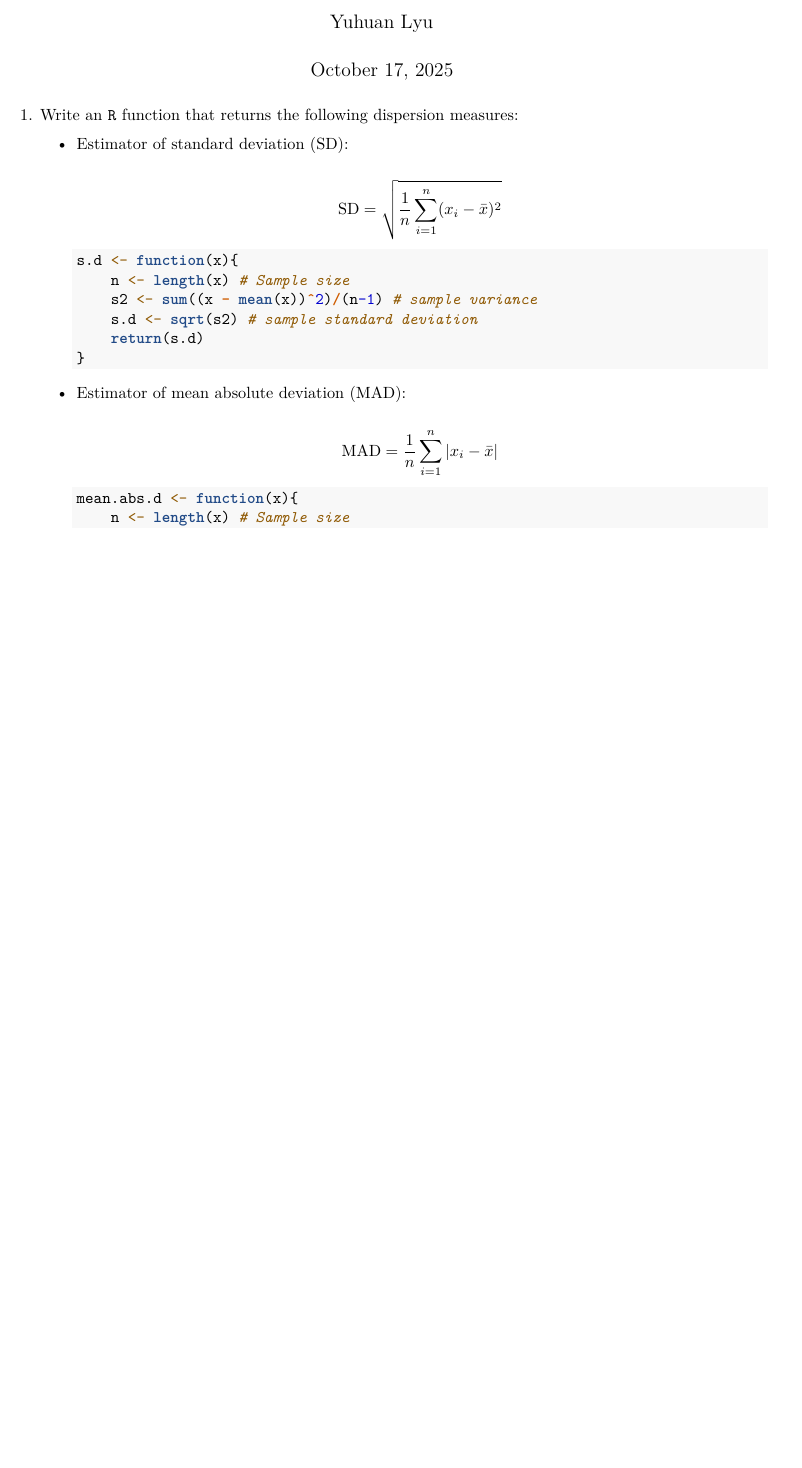
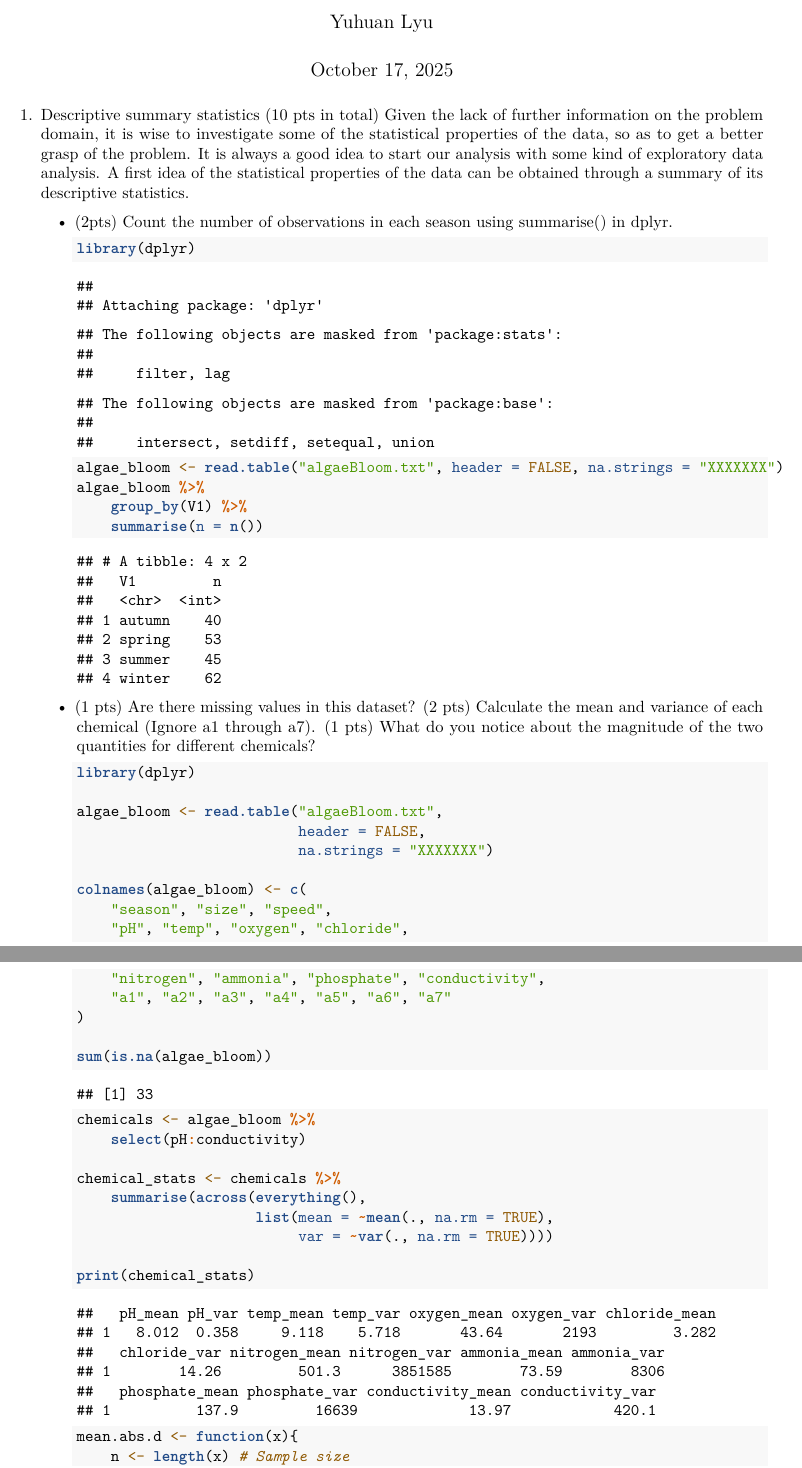
Before and after one commit to somebodylyh/PSTAT231, an R Markdown document (hw1_Yuhuan_Lyu.Rmd): part of page 1 of 2 before the commit and two parts of pages 1 and 2 of 3 after it, the two joined at a grey line, cut so that both start at the same text, the shorter picture padded with empty space. Rendered offline with R 4.5, knitr and Pandoc, then LaTeX, with nearby package versions.

Commit message:
2025/10/16

````diff
--- a/homework-template.Rmd
+++ b/hw1_Yuhuan_Lyu.Rmd
@@ -21,21 +21,48 @@ indent3 = '            '
 ```
 
 
-1. Write an `R` function that returns the following dispersion measures:
-    * Estimator of standard deviation (SD):
+1. Descriptive summary statistics (10 pts in total) Given the lack of further information on the
+    problem domain, it is wise to investigate some of the statistical properties of the data, so as to get a
+    better grasp of the problem. It is always a good idea to start our analysis with some kind of exploratory
+    data analysis. A first idea of the statistical properties of the data can be obtained through a summary
+    of its descriptive statistics.
+    * (2pts) Count the number of observations in each season using summarise() in dplyr.
+```{r sd-function, indent=indent2}
+library(dplyr)
+algae_bloom <- read.table("algaeBloom.txt", header = FALSE, na.strings = "XXXXXXX")
+algae_bloom %>%
+    group_by(V1) %>%
+    summarise(n = n())
+```
+    * (1 pts) Are there missing values in this dataset? (2 pts) Calculate the mean and variance of each
+    chemical (Ignore a1 through a7). (1 pts) What do you notice about the magnitude of the two
+    quantities for different chemicals?
+```{r mad-function, indent=indent2}
+library(dplyr)
 
-        $$\text{SD} = \sqrt{\frac{1}{n}\sum_{i=1}^{n}(x_{i} - \bar{x})^2}$$
-```{r sd-function, indent=indent2}
-s.d <- function(x){
-    n <- length(x) # Sample size
-    s2 <- sum((x - mean(x))^2)/(n-1) # sample variance
-    s.d <- sqrt(s2) # sample standard deviation
-    return(s.d)
-}
+algae_bloom <- read.table("algaeBloom.txt",
+                          header = FALSE,
+                          na.strings = "XXXXXXX")
+
+colnames(algae_bloom) <- c(
+    "season", "size", "speed",
+    "pH", "temp", "oxygen", "chloride",
+    "nitrogen", "ammonia", "phosphate", "conductivity",
+    "a1", "a2", "a3", "a4", "a5", "a6", "a7"
+)
+
+sum(is.na(algae_bloom))
+
+chemicals <- algae_bloom %>%
+    select(pH:conductivity)
+
+chemical_stats <- chemicals %>%
+    summarise(across(everything(),
+                     list(mean = ~mean(., na.rm = TRUE),
+                          var = ~var(., na.rm = TRUE))))
+
+print(chemical_stats)
 ```
-    * Estimator of mean absolute deviation (MAD):
-
-        $$\text{MAD} = \frac{1}{n}\sum_{i=1}^{n}|x_{i} - \bar{x}|$$
 ```{r mad-function, indent=indent2}
 mean.abs.d <- function(x){
     n <- length(x) # Sample size
````
Also changed, not shown: homework-template.tex (added), 1 other file.
